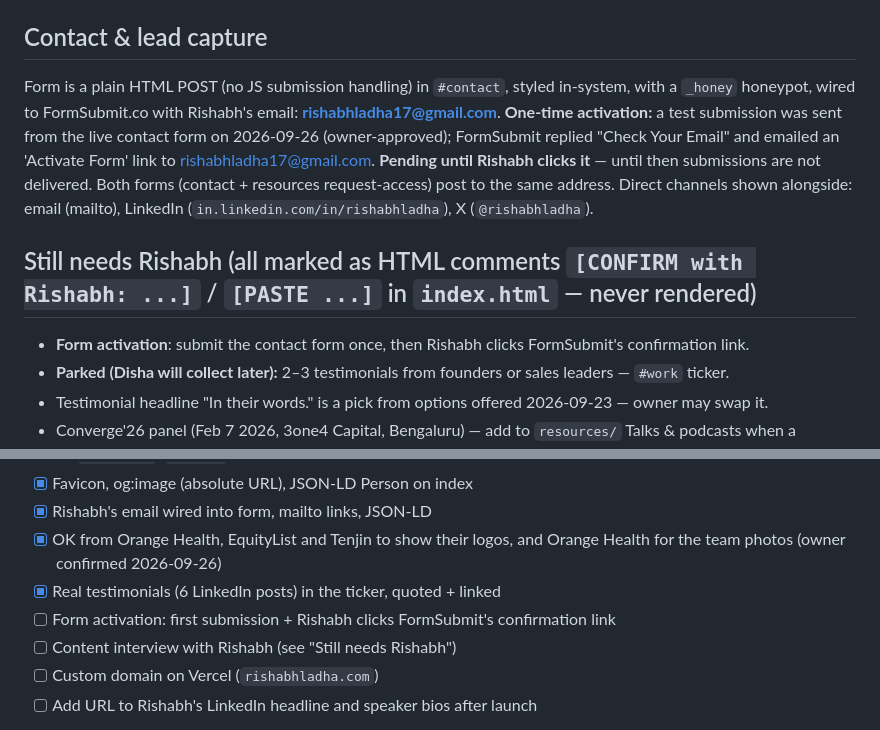
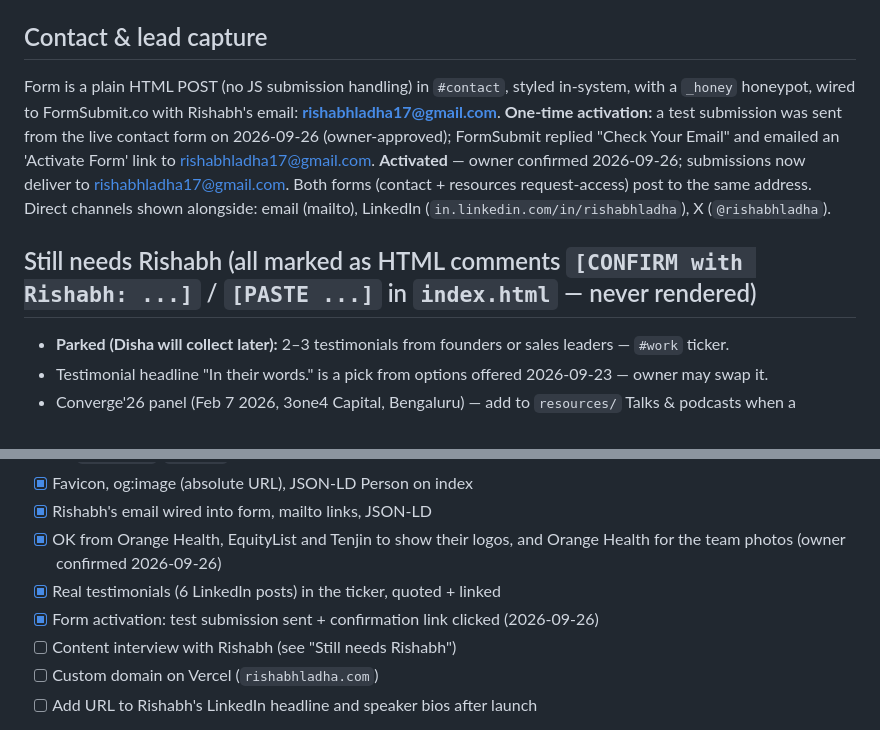
Before and after one commit to dishambles/rishabh-ladha-website, a Markdown page: CLAUDE.md, 2 parts joined by grey strips. Rendered like a GitHub page.

Commit message:
Mark FormSubmit as activated
Co-Authored-By: Claude Opus 5.5 <noreply@anthropic.com>

```diff
--- a/CLAUDE.md
+++ b/CLAUDE.md
@@ -86,11 +86,10 @@ Fixed UI: top nav (links to every chapter, active link underlined) + left dot ra
 
 ## Contact & lead capture
 
-Form is a plain HTML POST (no JS submission handling) in `#contact`, styled in-system, with a `_honey` honeypot, wired to FormSubmit.co with Rishabh's email: **rishabhladha17@gmail.com**. **One-time activation:** a test submission was sent from the live contact form on 2026-09-26 (owner-approved); FormSubmit replied "Check Your Email" and emailed an 'Activate Form' link to rishabhladha17@gmail.com. **Pending until Rishabh clicks it** — until then submissions are not delivered. Both forms (contact + resources request-access) post to the same address. Direct channels shown alongside: email (mailto), LinkedIn (`in.linkedin.com/in/rishabhladha`), X (`@rishabhladha`).
+Form is a plain HTML POST (no JS submission handling) in `#contact`, styled in-system, with a `_honey` honeypot, wired to FormSubmit.co with Rishabh's email: **rishabhladha17@gmail.com**. **One-time activation:** a test submission was sent from the live contact form on 2026-09-26 (owner-approved); FormSubmit replied "Check Your Email" and emailed an 'Activate Form' link to rishabhladha17@gmail.com. **Activated** — owner confirmed 2026-09-26; submissions now deliver to rishabhladha17@gmail.com. Both forms (contact + resources request-access) post to the same address. Direct channels shown alongside: email (mailto), LinkedIn (`in.linkedin.com/in/rishabhladha`), X (`@rishabhladha`).
 
 ## Still needs Rishabh (all marked as HTML comments `[CONFIRM with Rishabh: ...]` / `[PASTE ...]` in `index.html` — never rendered)
 
-- **Form activation**: submit the contact form once, then Rishabh clicks FormSubmit's confirmation link.
 - **Parked (Disha will collect later):** 2–3 testimonials from founders or sales leaders — `#work` ticker.
 - Testimonial headline "In their words." is a pick from options offered 2026-09-23 — owner may swap it.
 - Converge'26 panel (Feb 7 2026, 3one4 Capital, Bengaluru) — add to `resources/` Talks & podcasts when a recording/summary is published.
@@ -115,7 +114,7 @@ Form is a plain HTML POST (no JS submission handling) in `#contact`, styled in-s
 - [x] Rishabh's email wired into form, mailto links, JSON-LD
 - [x] OK from Orange Health, EquityList and Tenjin to show their logos, and Orange Health for the team photos (owner confirmed 2026-09-26)
 - [x] Real testimonials (6 LinkedIn posts) in the ticker, quoted + linked
-- [ ] Form activation: first submission + Rishabh clicks FormSubmit's confirmation link
+- [x] Form activation: test submission sent + confirmation link clicked (2026-09-26)
 - [ ] Content interview with Rishabh (see "Still needs Rishabh")
 - [ ] Custom domain on Vercel (`rishabhladha.com`)
 - [ ] Add URL to Rishabh's LinkedIn headline and speaker bios after launch
```
